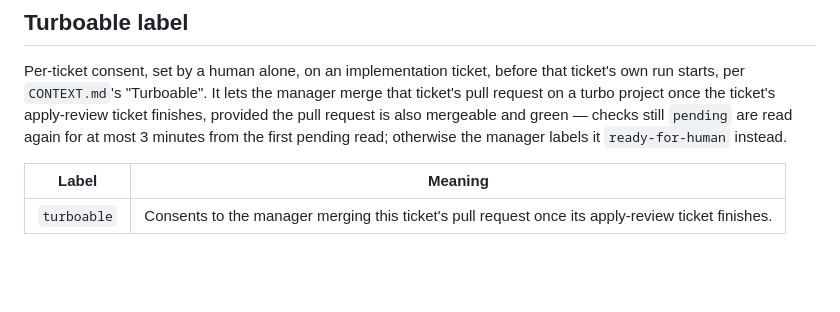
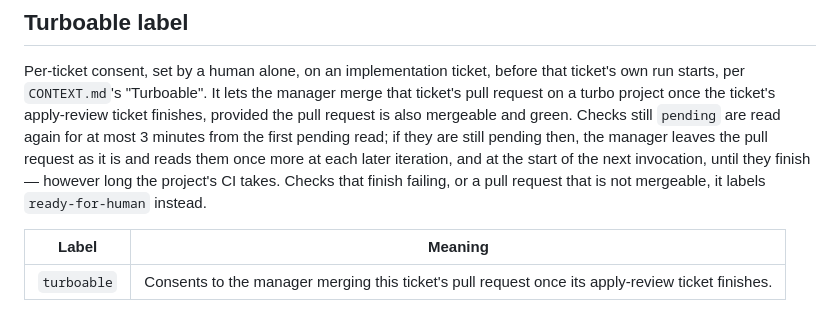
Before and after one commit to nadav-alon/home-catalogue, a Markdown page: docs/agents/triage-labels.md, the part around the change. Rendered like a GitHub page; blank space fills up the shorter version.

Commit message:
Bring the uniform files back in step with the manager's

```diff
--- a/docs/agents/triage-labels.md
+++ b/docs/agents/triage-labels.md
@@ -138,8 +138,11 @@ read-write; every other run keeps them read-only. Read through the same gate as
 Per-ticket consent, set by a human alone, on an implementation ticket, before that ticket's own run
 starts, per `CONTEXT.md`'s "Turboable". It lets the manager merge that ticket's pull request on a
 turbo project once the ticket's apply-review ticket finishes, provided the pull request is also
-mergeable and green — checks still `pending` are read again for at most 3 minutes from the first
-pending read; otherwise the manager labels it `ready-for-human` instead.
+mergeable and green. Checks still `pending` are read again for at most 3 minutes from the first
+pending read; if they are still pending then, the manager leaves the pull request as it is and reads
+them once more at each later iteration, and at the start of the next invocation, until they finish —
+however long the project's CI takes. Checks that finish failing, or a pull request that is not
+mergeable, it labels `ready-for-human` instead.
 
 | Label       | Meaning                                                                                            |
 | ----------- | --------------------------------------------------------------------------------------------------- |
```
